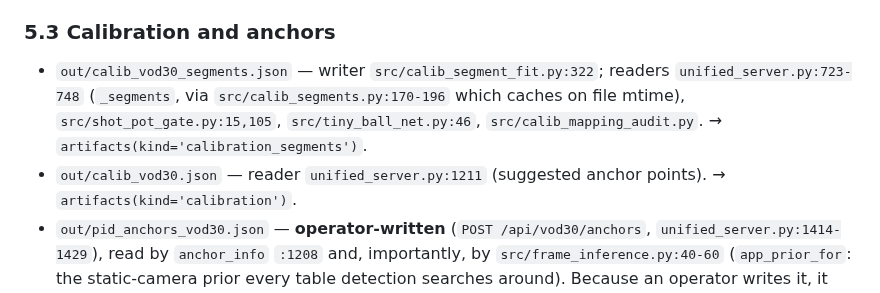
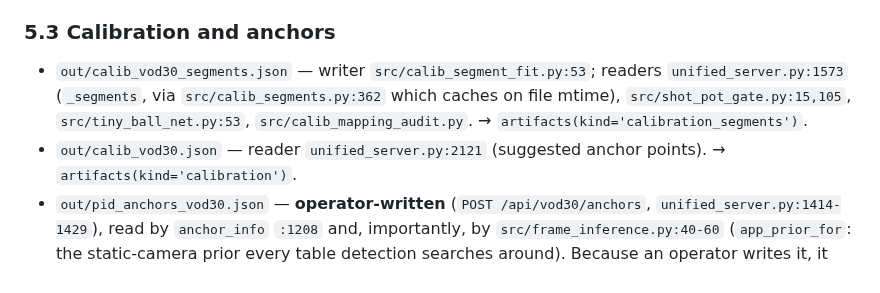
Before and after one commit to howyay/corner-pocket, a Markdown page: docs/postgres-design.md, the part around the change. GitHub-like rendering.

Commit message:
docs: the calibration section points at the true lines
The trace of the round 81 note.  Five citations of the calibration section
moved when earlier rounds changed their files.  The readers and the writer
patterns stay the same.

```diff
--- a/docs/postgres-design.md
+++ b/docs/postgres-design.md
@@ -520,11 +520,11 @@ key='<frame>')`.  Nothing new writes this kind — the endpoint stopped writing
 
 ### 5.3 Calibration and anchors
 
-* `out/calib_vod30_segments.json` — writer `src/calib_segment_fit.py:322`; readers
-  `unified_server.py:723-748` (`_segments`, via `src/calib_segments.py:170-196` which caches
-  on file mtime), `src/shot_pot_gate.py:15,105`, `src/tiny_ball_net.py:46`,
+* `out/calib_vod30_segments.json` — writer `src/calib_segment_fit.py:53`; readers
+  `unified_server.py:1573` (`_segments`, via `src/calib_segments.py:362` which caches
+  on file mtime), `src/shot_pot_gate.py:15,105`, `src/tiny_ball_net.py:53`,
   `src/calib_mapping_audit.py`.  → `artifacts(kind='calibration_segments')`.
-* `out/calib_vod30.json` — reader `unified_server.py:1211` (suggested anchor points).
+* `out/calib_vod30.json` — reader `unified_server.py:2121` (suggested anchor points).
   → `artifacts(kind='calibration')`.
 * `out/pid_anchors_vod30.json` — **operator-written** (`POST /api/vod30/anchors`,
   `unified_server.py:1414-1429`), read by `anchor_info` `:1208` and, importantly, by
```
